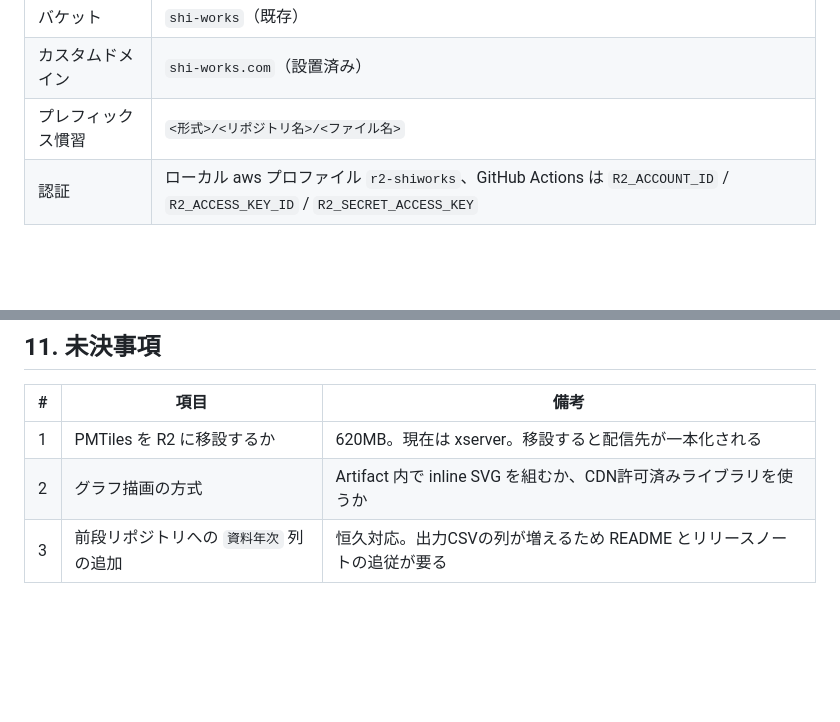
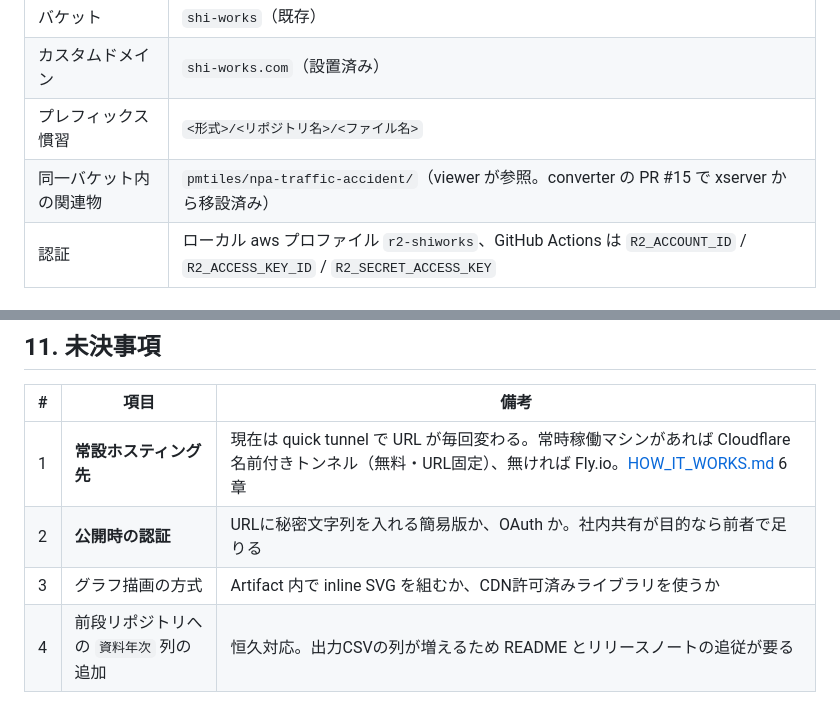
Before and after one commit to shiwaku/npa-traffic-accident-analytics, a Markdown page: docs/DESIGN.md, 2 parts joined by grey strips. Rendered like a GitHub page; blank space fills up the shorter version.

Commit message:
PMTilesのR2移設済みを反映し、未決事項に常設ホスティングと認証を追加
converter の PR #15 で PMTiles の配信元が既に xserver から R2 へ移されて
いたため、「移設するか」を未決事項として残していたのは誤りだった。削除し、
同一バケット内の関連物として記載する形に改めた。

実際に残っている未決事項は常設ホスティング先と公開時の認証方式の2つなので、
それを先頭に据えた。

Co-Authored-By: Claude Opus 5 (1M context) <noreply@anthropic.com>

```diff
--- a/docs/DESIGN.md
+++ b/docs/DESIGN.md
@@ -136,6 +136,7 @@ Cache-Control は `public, max-age=31536000, immutable`。
 | バケット | `shi-works`（既存） |
 | カスタムドメイン | `shi-works.com`（設置済み） |
 | プレフィックス慣習 | `<形式>/<リポジトリ名>/<ファイル名>` |
+| 同一バケット内の関連物 | `pmtiles/npa-traffic-accident/`（viewer が参照。converter の PR #15 で xserver から移設済み） |
 | 認証 | ローカル aws プロファイル `r2-shiworks`、GitHub Actions は `R2_ACCOUNT_ID` / `R2_ACCESS_KEY_ID` / `R2_SECRET_ACCESS_KEY` |
 
 ### 4.2 検証済みの配信特性
@@ -328,6 +329,7 @@ OSM・標高・気象などで事故データを補強する段階に進むな
 
 | # | 項目 | 備考 |
 |---|---|---|
-| 1 | PMTiles を R2 に移設するか | 620MB。現在は xserver。移設すると配信先が一本化される |
-| 2 | グラフ描画の方式 | Artifact 内で inline SVG を組むか、CDN許可済みライブラリを使うか |
-| 3 | 前段リポジトリへの `資料年次` 列の追加 | 恒久対応。出力CSVの列が増えるため README とリリースノートの追従が要る |
+| 1 | **常設ホスティング先** | 現在は quick tunnel で URL が毎回変わる。常時稼働マシンがあれば Cloudflare 名前付きトンネル（無料・URL固定）、無ければ Fly.io。[HOW_IT_WORKS.md](HOW_IT_WORKS.md) 6章 |
+| 2 | **公開時の認証** | URLに秘密文字列を入れる簡易版か、OAuth か。社内共有が目的なら前者で足りる |
+| 3 | グラフ描画の方式 | Artifact 内で inline SVG を組むか、CDN許可済みライブラリを使うか |
+| 4 | 前段リポジトリへの `資料年次` 列の追加 | 恒久対応。出力CSVの列が増えるため README とリリースノートの追従が要る |
```
